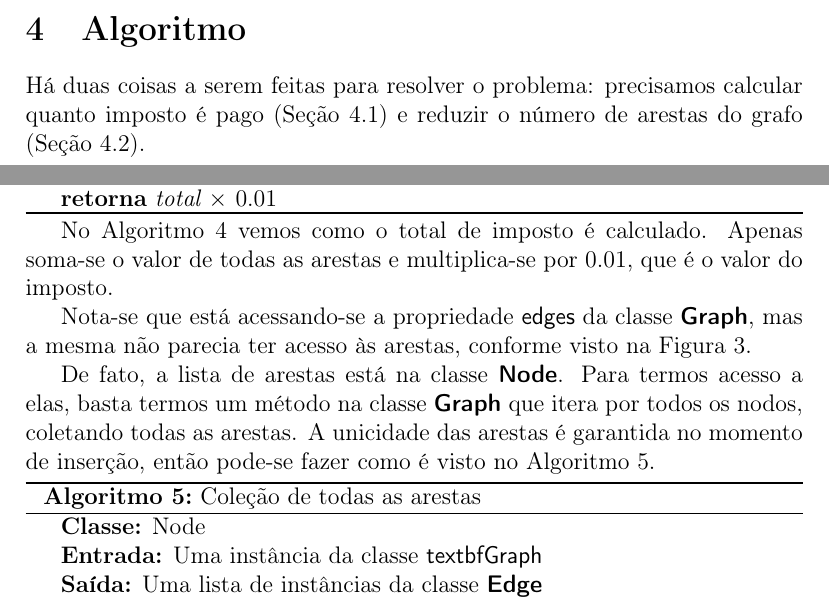
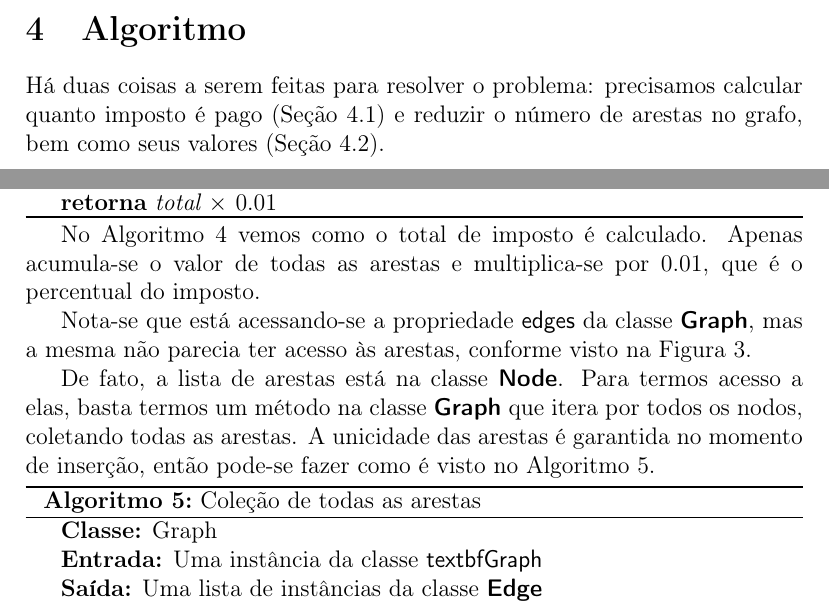
Before and after one commit to pedrovanzella/grafo-cpmf, a LaTeX paper (docs/relatorio.tex): two parts of pages 5 and 6 of 10, joined at a grey line, cut so that both start at the same text. Compiled offline with pdfLaTeX.

Commit message:
Fix fix fix

```diff
--- a/docs/relatorio.tex
+++ b/docs/relatorio.tex
@@ -344,7 +344,7 @@ valor de suas arestas, temos o grafo da Figura~\ref{fig:double_edge:good}. Este
 
 Há duas coisas a serem feitas para resolver o problema: precisamos calcular
 quanto imposto é pago (Seção~\ref{sec:algoritmo:total_tax}) e reduzir o número
-de arestas do grafo (Seção~\ref{sec:algoritmo:reduce}).
+de arestas no grafo, bem como seus valores (Seção~\ref{sec:algoritmo:reduce}).
 
 \subsection{Cálculo de Total de Imposto Pago}\label{sec:algoritmo:total_tax}
 
@@ -367,8 +367,8 @@ uma após, de modo a sabermos qual foi a economia.
 \end{algorithm}
 
 No Algoritmo~\ref{alg:total_tax} vemos como o total de imposto é
-calculado. Apenas soma-se o valor de todas as arestas e multiplica-se por
-$0.01$, que é o valor do imposto.
+calculado. Apenas acumula-se o valor de todas as arestas e multiplica-se por
+$0.01$, que é o percentual do imposto.
 
 Nota-se que está acessando-se a propriedade \textsf{edges} da classe
 \textsf{\textbf{Graph}}, mas a mesma não parecia ter acesso às arestas, conforme
@@ -382,7 +382,7 @@ garantida no momento de inserção, então pode-se fazer como é visto no Algori
 \begin{algorithm}[H]
   \caption{Coleção de todas as arestas}
   \label{alg:all_edges}
-  \Classe{Node}
+  \Classe{Graph}
   \Entrada{Uma instância da classe \textsf{textbf{Graph}}}
   \Saida{Uma lista de instâncias da classe \textsf{\textbf{Edge}}}
   inicializa edges como uma lista vazia
```
Also changed, not shown: docs/relatorio.pdf, docs/relatorio.tex (6 more changed lines).
